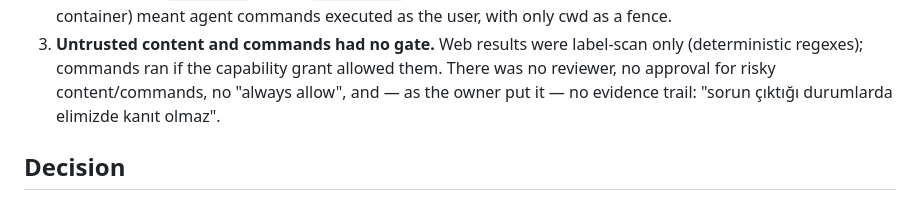
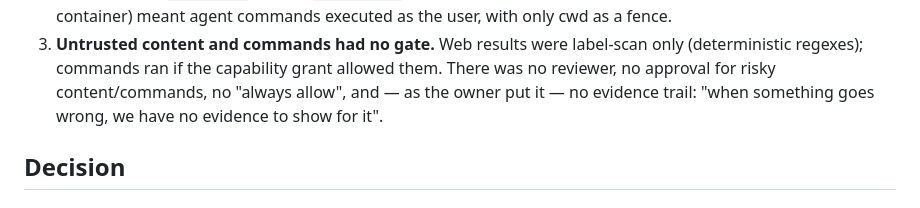
Before and after one commit to dogukandemir/crew, a Markdown page: docs/adr/0017-workspaces-and-security-review.md, the part around the change. GitHub-like rendering.

```diff
--- a/docs/adr/0017-workspaces-and-security-review.md
+++ b/docs/adr/0017-workspaces-and-security-review.md
@@ -18,7 +18,7 @@ with three gaps the owner called out:
 3. **Untrusted content and commands had no gate.** Web results were label-scan only
    (deterministic regexes); commands ran if the capability grant allowed them. There was
    no reviewer, no approval for risky content/commands, no "always allow", and — as the
-   owner put it — no evidence trail: "sorun çıktığı durumlarda elimizde kanıt olmaz".
+   owner put it — no evidence trail: "when something goes wrong, we have no evidence to show for it".
 
 ## Decision
 
```
Also changed, not shown: README.md (+18 -0 lines), docs/assets/command-desk.png, docs/assets/social-preview.png (added), 5 other files.
